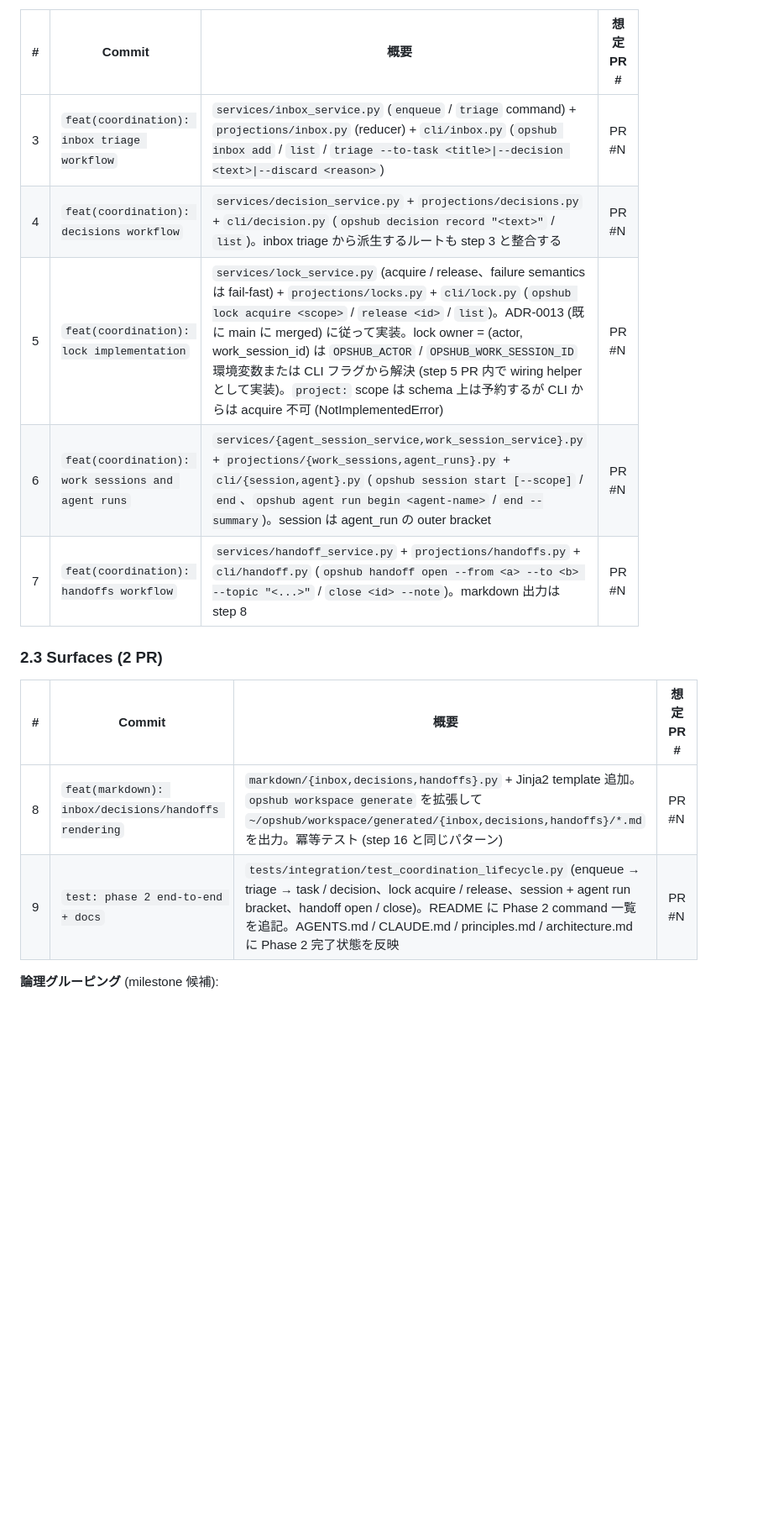
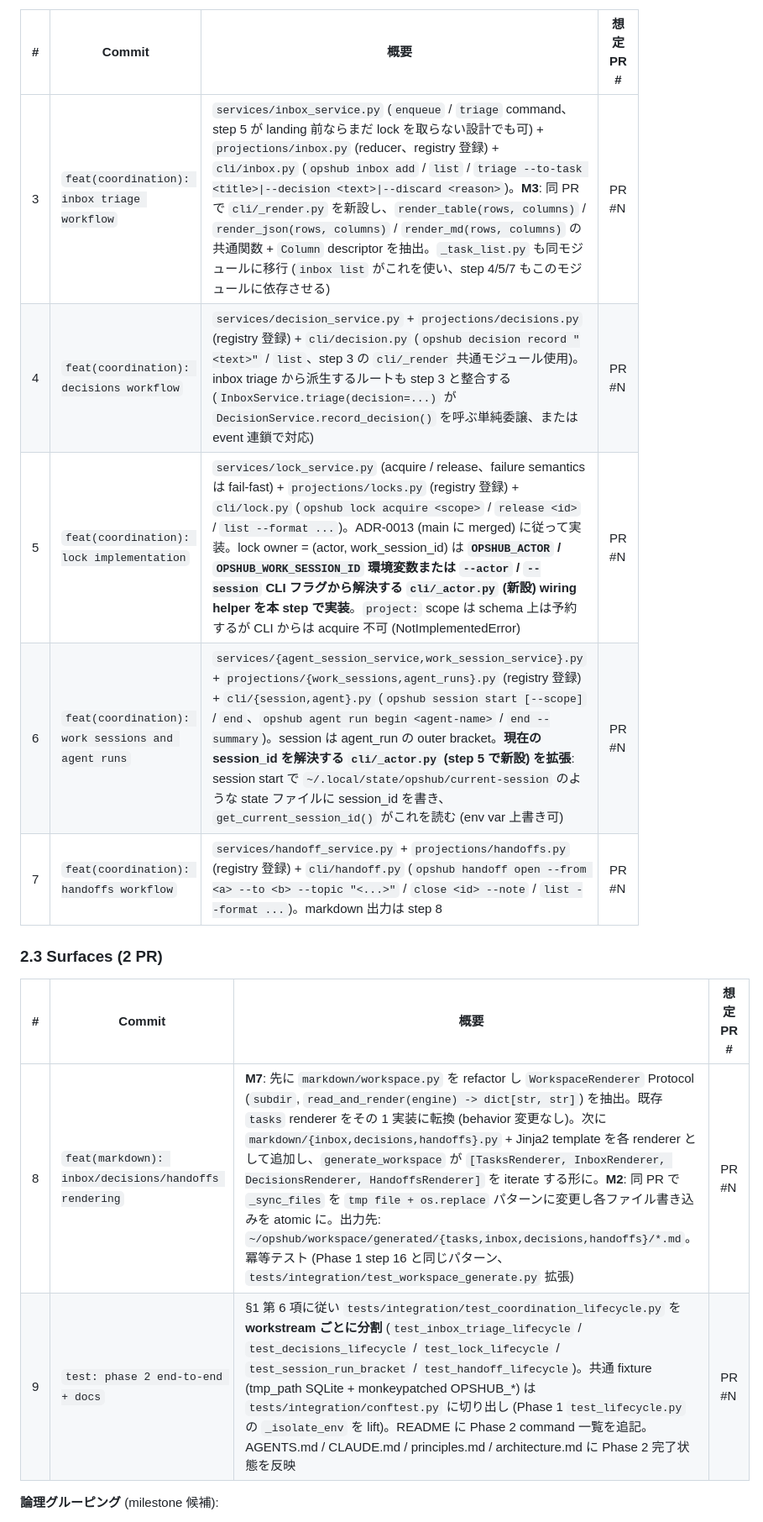
Before and after one commit to ozzy-labs/opshub, a Markdown page: docs/phase-2-plan.md, the part around one of its changes. Shown at 84% size. Rendered like a GitHub page; blank space fills up the shorter version.

```diff
--- a/docs/phase-2-plan.md
+++ b/docs/phase-2-plan.md
@@ -36,17 +48,17 @@ step 3-7 は **互いに独立** で、step 1-2 完了後に同時着手可能
 | # | Commit | 概要 | 想定 PR # |
 |---|---|---|---|
-| 3 | `feat(coordination): inbox triage workflow` | `services/inbox_service.py` (`enqueue` / `triage` command) + `projections/inbox.py` (reducer) + `cli/inbox.py` (`opshub inbox add` / `list` / `triage --to-task <title>\|--decision <text>\|--discard <reason>`) | PR #N |
-| 4 | `feat(coordination): decisions workflow` | `services/decision_service.py` + `projections/decisions.py` + `cli/decision.py` (`opshub decision record "<text>"` / `list`)。inbox triage から派生するルートも step 3 と整合する | PR #N |
-| 5 | `feat(coordination): lock implementation` | `services/lock_service.py` (acquire / release、failure semantics は fail-fast) + `projections/locks.py` + `cli/lock.py` (`opshub lock acquire <scope>` / `release <id>` / `list`)。ADR-0013 (既に main に merged) に従って実装。lock owner = (actor, work_session_id) は `OPSHUB_ACTOR` / `OPSHUB_WORK_SESSION_ID` 環境変数または CLI フラグから解決 (step 5 PR 内で wiring helper として実装)。`project:` scope は schema 上は予約するが CLI からは acquire 不可 (NotImplementedError) | PR #N |
-| 6 | `feat(coordination): work sessions and agent runs` | `services/{agent_session_service,work_session_service}.py` + `projections/{work_sessions,agent_runs}.py` + `cli/{session,agent}.py` (`opshub session start [--scope]` / `end`、`opshub agent run begin <agent-name>` / `end --summary`)。session は agent_run の outer bracket | PR #N |
-| 7 | `feat(coordination): handoffs workflow` | `services/handoff_service.py` + `projections/handoffs.py` + `cli/handoff.py` (`opshub handoff open --from <a> --to <b> --topic "<...>"` / `close <id> --note`)。markdown 出力は step 8 | PR #N |
+| 3 | `feat(coordination): inbox triage workflow` | `services/inbox_service.py` (`enqueue` / `triage` command、step 5 が landing 前ならまだ lock を取らない設計でも可) + `projections/inbox.py` (reducer、registry 登録) + `cli/inbox.py` (`opshub inbox add` / `list` / `triage --to-task <title>\|--decision <text>\|--discard <reason>`)。**M3**: 同 PR で `cli/_render.py` を新設し、`render_table(rows, columns)` / `render_json(rows, columns)` / `render_md(rows, columns)` の共通関数 + `Column` descriptor を抽出。`_task_list.py` も同モジュールに移行 (`inbox list` がこれを使い、step 4/5/7 もこのモジュールに依存させる) | PR #N |
+| 4 | `feat(coordination): decisions workflow` | `services/decision_service.py` + `projections/decisions.py` (registry 登録) + `cli/decision.py` (`opshub decision record "<text>"` / `list`、step 3 の `cli/_render` 共通モジュール使用)。inbox triage から派生するルートも step 3 と整合する (`InboxService.triage(decision=...)` が `DecisionService.record_decision()` を呼ぶ単純委譲、または event 連鎖で対応) | PR #N |
+| 5 | `feat(coordination): lock implementation` | `services/lock_service.py` (acquire / release、failure semantics は fail-fast) + `projections/locks.py` (registry 登録) + `cli/lock.py` (`opshub lock acquire <scope>` / `release <id>` / `list --format ...`)。ADR-0013 (main に merged) に従って実装。lock owner = (actor, work_session_id) は **`OPSHUB_ACTOR` / `OPSHUB_WORK_SESSION_ID` 環境変数または `--actor` / `--session` CLI フラグから解決する `cli/_actor.py` (新設) wiring helper を本 step で実装**。`project:` scope は schema 上は予約するが CLI からは acquire 不可 (NotImplementedError) | PR #N |
+| 6 | `feat(coordination): work sessions and agent runs` | `services/{agent_session_service,work_session_service}.py` + `projections/{work_sessions,agent_runs}.py` (registry 登録) + `cli/{session,agent}.py` (`opshub session start [--scope]` / `end`、`opshub agent run begin <agent-name>` / `end --summary`)。session は agent_run の outer bracket。**現在の session_id を解決する `cli/_actor.py` (step 5 で新設) を拡張**: session start で `~/.local/state/opshub/current-session` のような state ファイルに session_id を書き、`get_current_session_id()` がこれを読む (env var 上書き可) | PR #N |
+| 7 | `feat(coordination): handoffs workflow` | `services/handoff_service.py` + `projections/handoffs.py` (registry 登録) + `cli/handoff.py` (`opshub handoff open --from <a> --to <b> --topic "<...>"` / `close <id> --note` / `list --format ...`)。markdown 出力は step 8 | PR #N |
 
 ### 2.3 Surfaces (2 PR)
 
 | # | Commit | 概要 | 想定 PR # |
 |---|---|---|---|
-| 8 | `feat(markdown): inbox/decisions/handoffs rendering` | `markdown/{inbox,decisions,handoffs}.py` + Jinja2 template 追加。`opshub workspace generate` を拡張して `~/opshub/workspace/generated/{inbox,decisions,handoffs}/*.md` を出力。冪等テスト (step 16 と同じパターン) | PR #N |
-| 9 | `test: phase 2 end-to-end + docs` | `tests/integration/test_coordination_lifecycle.py` (enqueue → triage → task / decision、lock acquire / release、session + agent run bracket、handoff open / close)。README に Phase 2 command 一覧を追記。AGENTS.md / CLAUDE.md / principles.md / architecture.md に Phase 2 完了状態を反映 | PR #N |
+| 8 | `feat(markdown): inbox/decisions/handoffs rendering` | **M7**: 先に `markdown/workspace.py` を refactor し `WorkspaceRenderer` Protocol (`subdir`, `read_and_render(engine) -> dict[str, str]`) を抽出。既存 `tasks` renderer をその 1 実装に転換 (behavior 変更なし)。次に `markdown/{inbox,decisions,handoffs}.py` + Jinja2 template を各 renderer として追加し、`generate_workspace` が `[TasksRenderer, InboxRenderer, DecisionsRenderer, HandoffsRenderer]` を iterate する形に。**M2**: 同 PR で `_sync_files` を `tmp file + os.replace` パターンに変更し各ファイル書き込みを atomic に。出力先: `~/opshub/workspace/generated/{tasks,inbox,decisions,handoffs}/*.md`。冪等テスト (Phase 1 step 16 と同じパターン、`tests/integration/test_workspace_generate.py` 拡張) | PR #N |
+| 9 | `test: phase 2 end-to-end + docs` | §1 第 6 項に従い `tests/integration/test_coordination_lifecycle.py` を **workstream ごとに分割** (`test_inbox_triage_lifecycle` / `test_decisions_lifecycle` / `test_lock_lifecycle` / `test_session_run_bracket` / `test_handoff_lifecycle`)。共通 fixture (tmp_path SQLite + monkeypatched OPSHUB_*) は `tests/integration/conftest.py` に切り出し (Phase 1 `test_lifecycle.py` の `_isolate_env` を lift)。README に Phase 2 command 一覧を追記。AGENTS.md / CLAUDE.md / principles.md / architecture.md に Phase 2 完了状態を反映 | PR #N |
 
 **論理グルーピング** (milestone 候補):
 
```
Also changed, not shown: other parts of docs/phase-2-plan.md (+18 -7 lines).
